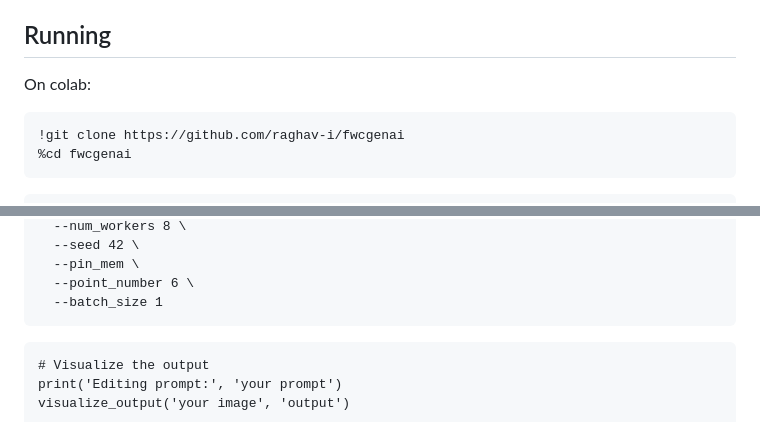
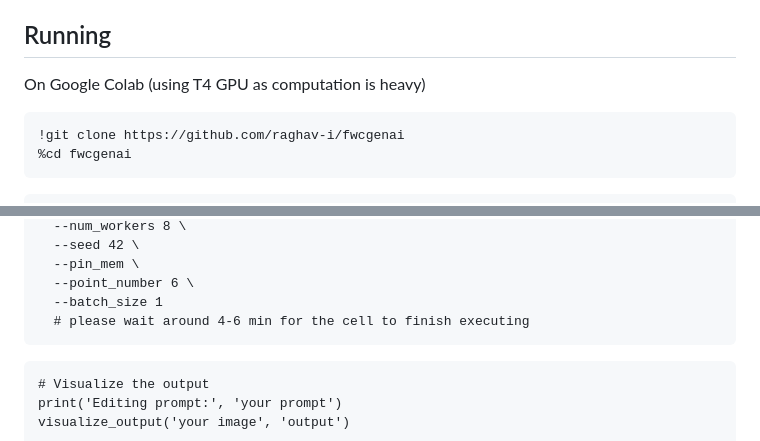
Before and after one commit to raghav-i/fwcgenai, a Markdown page: README.md, 2 parts joined by grey strips. Drawn GitHub-style.

````diff
--- a/README.md
+++ b/README.md
@@ -54,7 +54,7 @@ The application requires extensive generation time due to the complexities of th
 Tragicbyte aims to democratize advanced image editing, making it accessible to a wide range of users. By leveraging generative AI, the application not only enhances personal creativity but also has the potential to reshape industries like skincare, fashion, and marketing. As users gain access to sophisticated editing tools, the overall quality of visual content across platforms is expected to rise, benefiting both creators and consumers.
 
 ## Running
-On colab:
+On Google Colab (using T4 GPU as computation is heavy)
 
 ```
 !git clone https://github.com/raghav-i/fwcgenai
@@ -115,6 +115,7 @@ plot_single_image('choose your image', title='Input Image')
   --pin_mem \
   --point_number 6 \
   --batch_size 1
+  # please wait around 4-6 min for the cell to finish executing
   ```
   ```
   # Visualize the output
````
